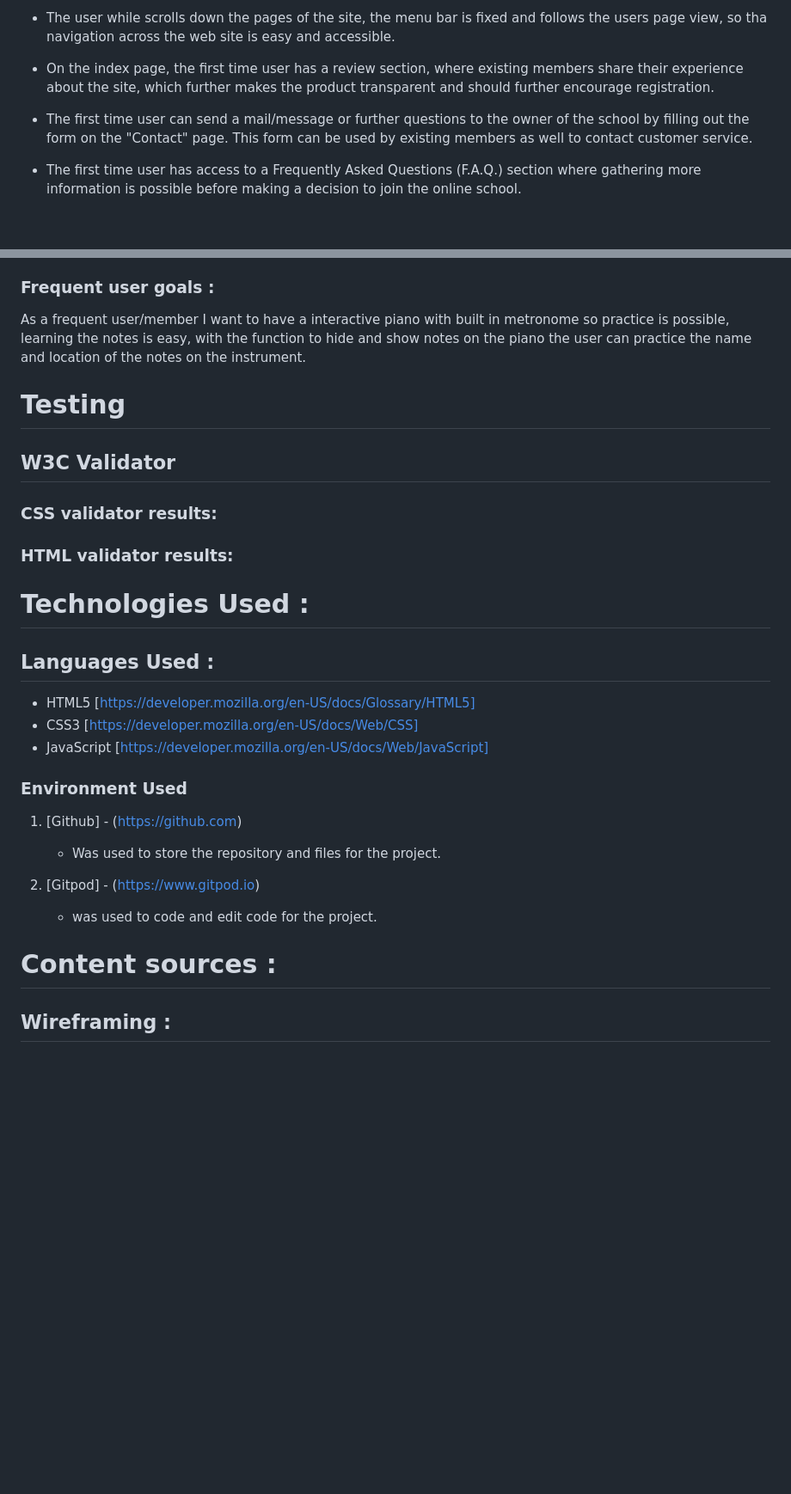
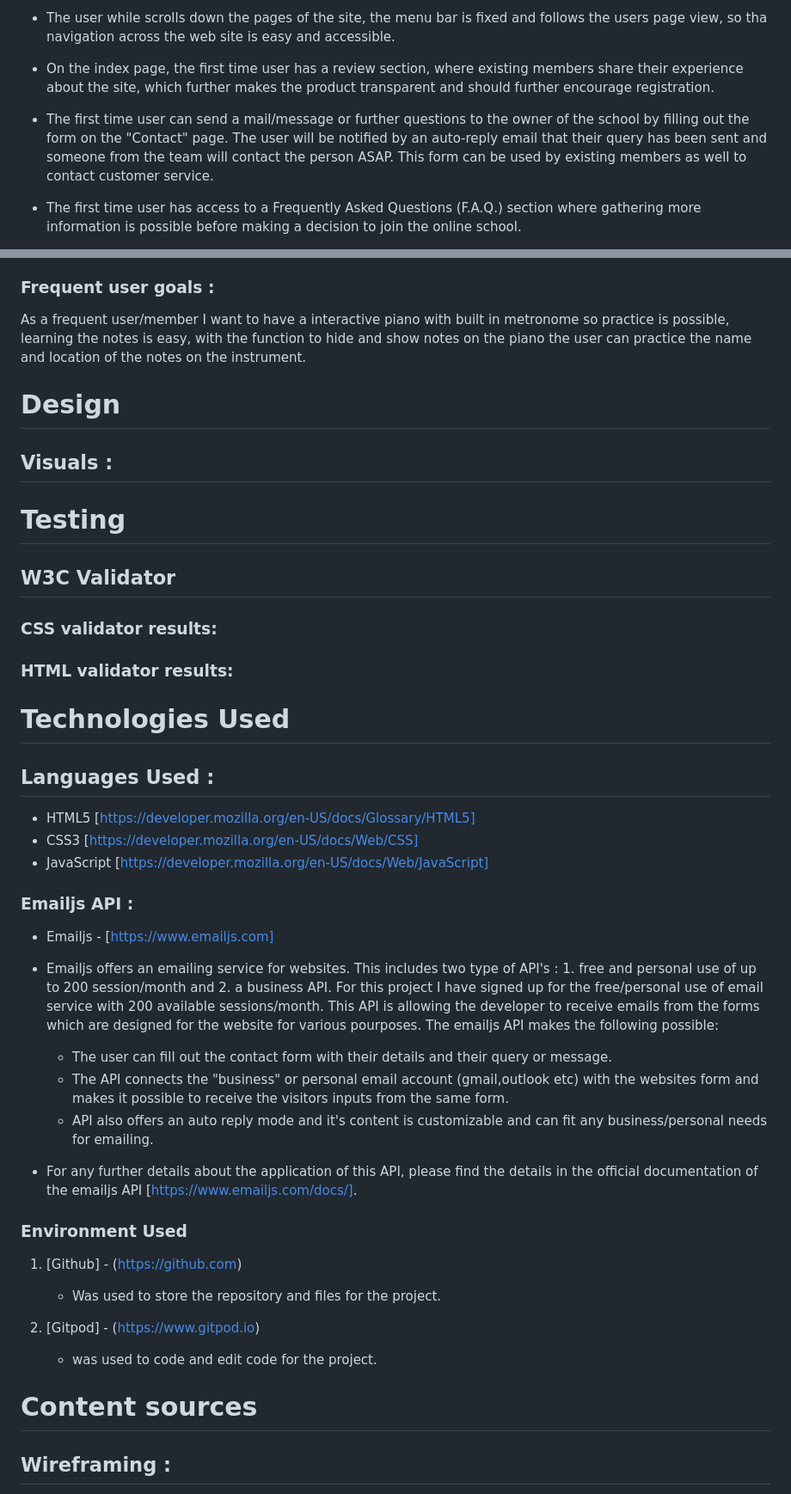
Before and after one commit to PSebastian96/pjt2-keytarschool, a Markdown page: README.md, 2 parts joined by grey strips. Shown: that part at 86% size. Rendered like a GitHub page; blank space fills up the shorter version.

```diff
--- a/README.md
+++ b/README.md
@@ -53,7 +53,9 @@ which makes it easy to navigate through the pages of the site.
 
 - On the index page, the first time user has a review section, where existing members share their experience about the site, which further makes the product transparent and should further encourage registration.
 
-- The first time user can send a mail/message or further questions to the owner of the school by filling out the form on the "Contact" page. This form can be used by existing members as well to contact customer service.
+- The first time user can send a mail/message or further questions to the owner of the school by filling out the form on the "Contact" page.
+  The user will be notified by an auto-reply email that their query has been sent and someone from the team will contact the person ASAP.
+  This form can be used by existing members as well to contact customer service.
 
 - The first time user has access to a Frequently Asked Questions (F.A.Q.) section where gathering more information is possible before making a decision to join the online school.
 
@@ -65,6 +67,10 @@ which makes it easy to navigate through the pages of the site.
 
 As a frequent user/member I want to have a interactive piano with built in metronome so practice is possible, learning the notes is easy, with the function to hide and show notes on the piano the user can practice the name and location of the notes on the instrument.
 
+# Design
+
+## Visuals :
+
 # Testing
 
 ## W3C Validator
@@ -73,13 +79,29 @@ As a frequent user/member I want to have a interactive piano with built in metro
 
 ### HTML validator results:
 
-# Technologies Used :
+# Technologies Used
 
 ## Languages Used :
 
 -  HTML5 [https://developer.mozilla.org/en-US/docs/Glossary/HTML5]
 -  CSS3 [https://developer.mozilla.org/en-US/docs/Web/CSS]
 -  JavaScript [https://developer.mozilla.org/en-US/docs/Web/JavaScript]
+
+### Emailjs API :
+
+- Emailjs - [https://www.emailjs.com]
+
+- Emailjs offers an emailing service for websites. This includes two type of API's : 1. free and personal use of up to 200 session/month and 2. a business API.
+  For this project I have signed up for the free/personal use of email service with 200 available sessions/month.
+  This API is allowing the developer to receive emails from the forms which are designed for the website for various pourposes.
+  The emailjs API makes the following possible:
+
+   - The user can fill out the contact form with their details and their query or message.
+   - The API connects the "business" or personal email account (gmail,outlook etc) with the websites form and makes it possible to receive the visitors inputs from
+     the same form.
+   - API also offers an auto reply mode and it's content is customizable and can fit any business/personal needs for emailing.
+
+ - For any further details about the application of this API, please find the details in the official documentation of the emailjs API [https://www.emailjs.com/docs/].
 
 ### Environment Used
 
@@ -89,7 +111,7 @@ As a frequent user/member I want to have a interactive piano with built in metro
 2. [Gitpod] - (https://www.gitpod.io)
     - was used to code and edit code for the project.
 
-# Content sources :
+# Content sources
 
 ## Wireframing :
 
```
